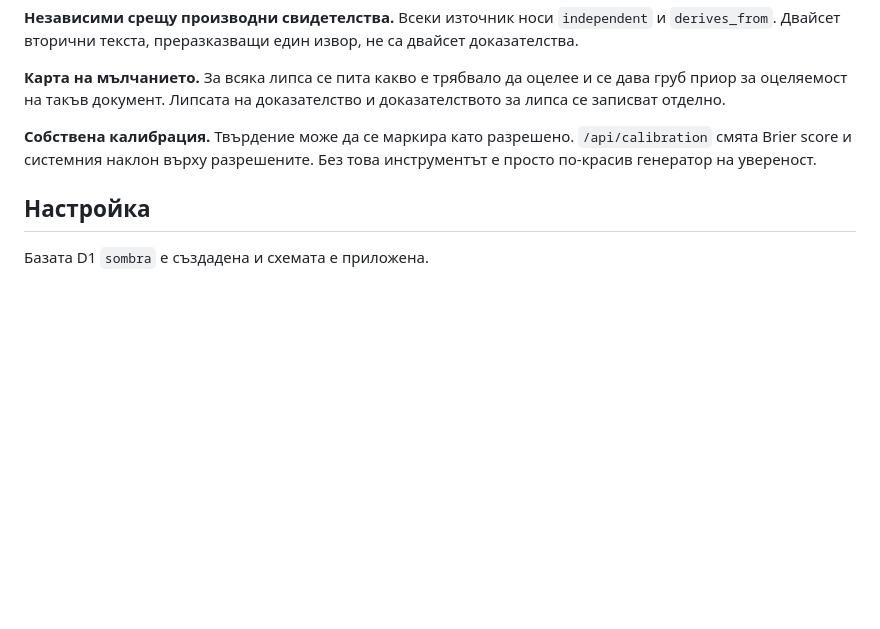
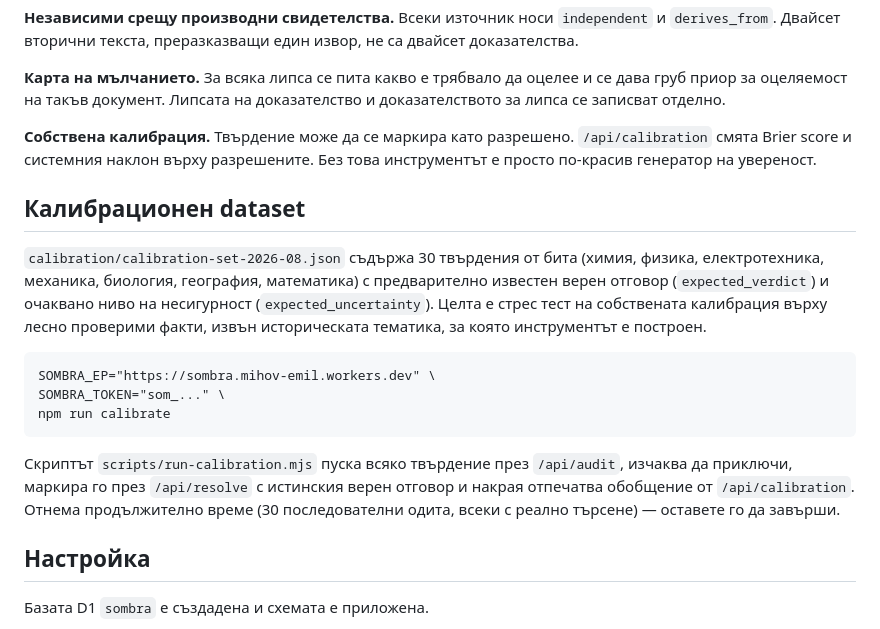
Before and after one commit to emillion-lab/SOMBRA, a Markdown page: README.md, the part around the change. Drawn GitHub-style; blank space fills up the shorter version.

Commit message:
Документира калибрационния dataset и scripts/run-calibration.mjs

````diff
--- a/README.md
+++ b/README.md
@@ -15,6 +15,18 @@
 **Карта на мълчанието.** За всяка липса се пита какво е трябвало да оцелее и се дава груб приор за оцеляемост на такъв документ. Липсата на доказателство и доказателството за липса се записват отделно.
 
 **Собствена калибрация.** Твърдение може да се маркира като разрешено. `/api/calibration` смята Brier score и системния наклон върху разрешените. Без това инструментът е просто по-красив генератор на увереност.
+
+## Калибрационен dataset
+
+`calibration/calibration-set-2026-08.json` съдържа 30 твърдения от бита (химия, физика, електротехника, механика, биология, география, математика) с предварително известен верен отговор (`expected_verdict`) и очаквано ниво на несигурност (`expected_uncertainty`). Целта е стрес тест на собствената калибрация върху лесно проверими факти, извън историческата тематика, за която инструментът е построен.
+
+```
+SOMBRA_EP="https://sombra.mihov-emil.workers.dev" \
+SOMBRA_TOKEN="som_..." \
+npm run calibrate
+```
+
+Скриптът `scripts/run-calibration.mjs` пуска всяко твърдение през `/api/audit`, изчаква да приключи, маркира го през `/api/resolve` с истинския верен отговор и накрая отпечатва обобщение от `/api/calibration`. Отнема продължително време (30 последователни одита, всеки с реално търсене) — оставете го да завърши.
 
 ## Настройка
 
````
